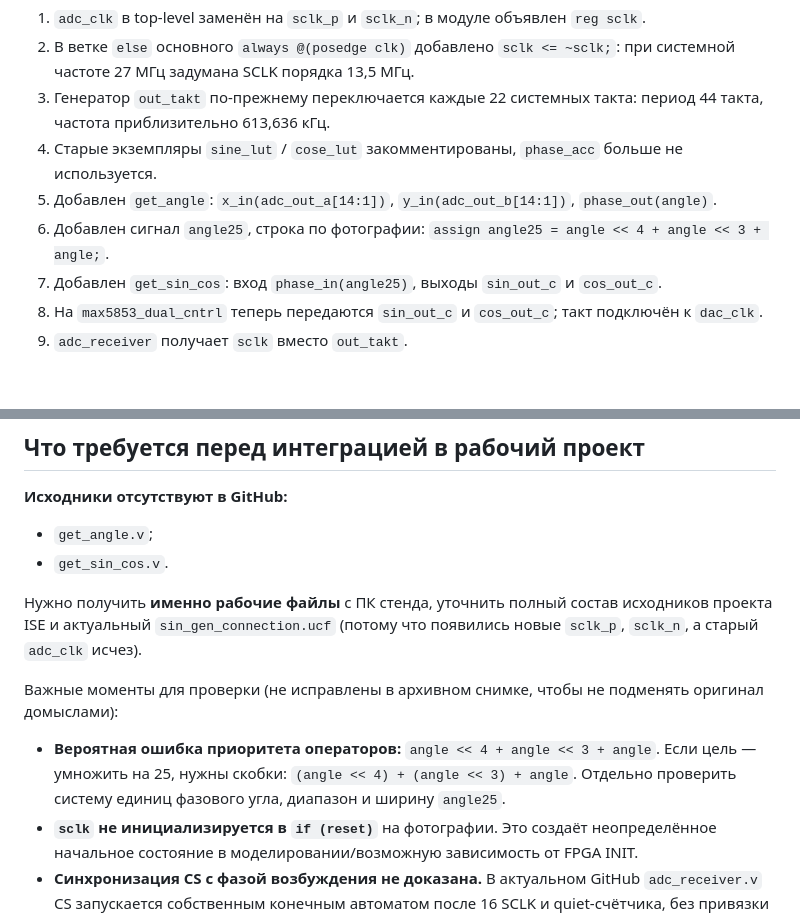
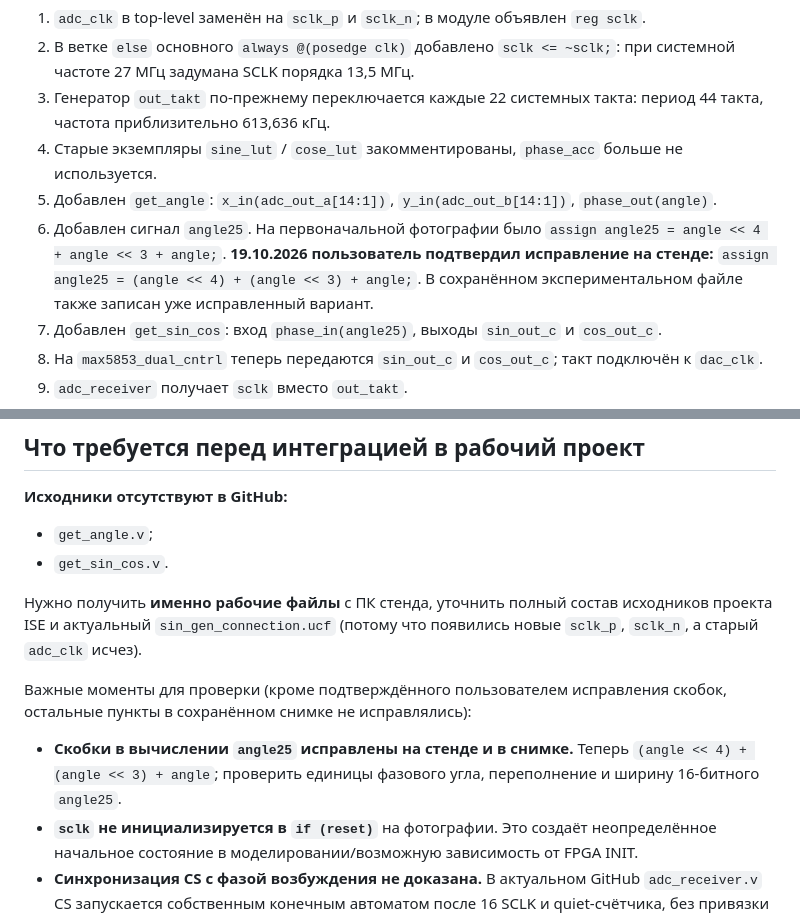
Before and after one commit to ZayatzS22/PLIS, a Markdown page: docs/MAIN_PHOTO_CODE_REVIEW_2026-10-19.md, 2 parts joined by grey strips. GitHub-like rendering; blank space fills up the shorter version.

Commit message:
Отмечено подтверждённое исправление приоритета сдвигов angle25

```diff
--- a/docs/MAIN_PHOTO_CODE_REVIEW_2026-10-19.md
+++ b/docs/MAIN_PHOTO_CODE_REVIEW_2026-10-19.md
@@ -23,7 +23,7 @@
 3. Генератор `out_takt` по-прежнему переключается каждые 22 системных такта: период 44 такта, частота приблизительно 613,636 кГц.
 4. Старые экземпляры `sine_lut` / `cose_lut` закомментированы, `phase_acc` больше не используется.
 5. Добавлен `get_angle`: `x_in(adc_out_a[14:1])`, `y_in(adc_out_b[14:1])`, `phase_out(angle)`.
-6. Добавлен сигнал `angle25`, строка по фотографии: `assign angle25 = angle << 4 + angle << 3 + angle;`.
+6. Добавлен сигнал `angle25`. На первоначальной фотографии было `assign angle25 = angle << 4 + angle << 3 + angle;`. **19.10.2026 пользователь подтвердил исправление на стенде:** `assign angle25 = (angle << 4) + (angle << 3) + angle;`. В сохранённом экспериментальном файле также записан уже исправленный вариант.
 7. Добавлен `get_sin_cos`: вход `phase_in(angle25)`, выходы `sin_out_c` и `cos_out_c`.
 8. На `max5853_dual_cntrl` теперь передаются `sin_out_c` и `cos_out_c`; такт подключён к `dac_clk`.
 9. `adc_receiver` получает `sclk` вместо `out_takt`.
@@ -37,9 +37,9 @@
 
 Нужно получить **именно рабочие файлы** с ПК стенда, уточнить полный состав исходников проекта ISE и актуальный `sin_gen_connection.ucf` (потому что появились новые `sclk_p`, `sclk_n`, а старый `adc_clk` исчез).
 
-Важные моменты для проверки (не исправлены в архивном снимке, чтобы не подменять оригинал домыслами):
+Важные моменты для проверки (кроме подтверждённого пользователем исправления скобок, остальные пункты в сохранённом снимке не исправлялись):
 
-- **Вероятная ошибка приоритета операторов:** `angle << 4 + angle << 3 + angle`. Если цель — умножить на 25, нужны скобки: `(angle << 4) + (angle << 3) + angle`. Отдельно проверить систему единиц фазового угла, диапазон и ширину `angle25`.
+- **Скобки в вычислении `angle25` исправлены на стенде и в снимке.** Теперь `(angle << 4) + (angle << 3) + angle`; проверить единицы фазового угла, переполнение и ширину 16-битного `angle25`.
 - **`sclk` не инициализируется в `if (reset)`** на фотографии. Это создаёт неопределённое начальное состояние в моделировании/возможную зависимость от FPGA INIT.
 - **Синхронизация CS с фазой возбуждения не доказана.** В актуальном GitHub `adc_receiver.v` CS запускается собственным конечным автоматом после 16 SCLK и quiet-счётчика, без привязки к фазовому счётчику генератора /44. Само увеличение SCLK до 13,5 МГц ещё не делает синхронную демодуляцию.
 - **Выравнивание данных АЦП требует проверки.** На фото новый `get_angle` берёт `adc_out_a[14:1]` и `adc_out_b[14:1]`, хотя AD7357 передаёт 2 стартовых нуля и 14 полезных бит. Только осциллограмма/логический анализатор и известный аналоговый уровень покажут корректную раскладку.
```
